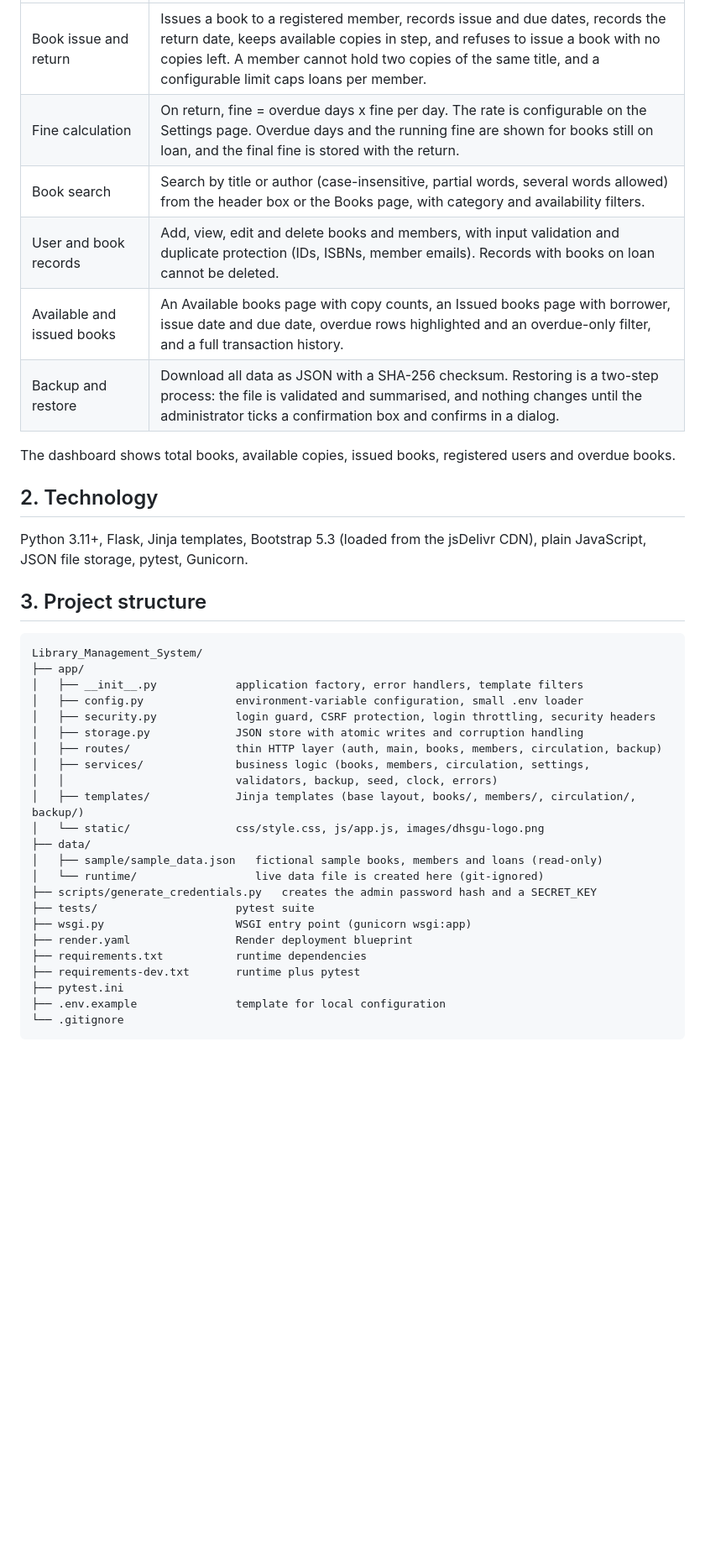
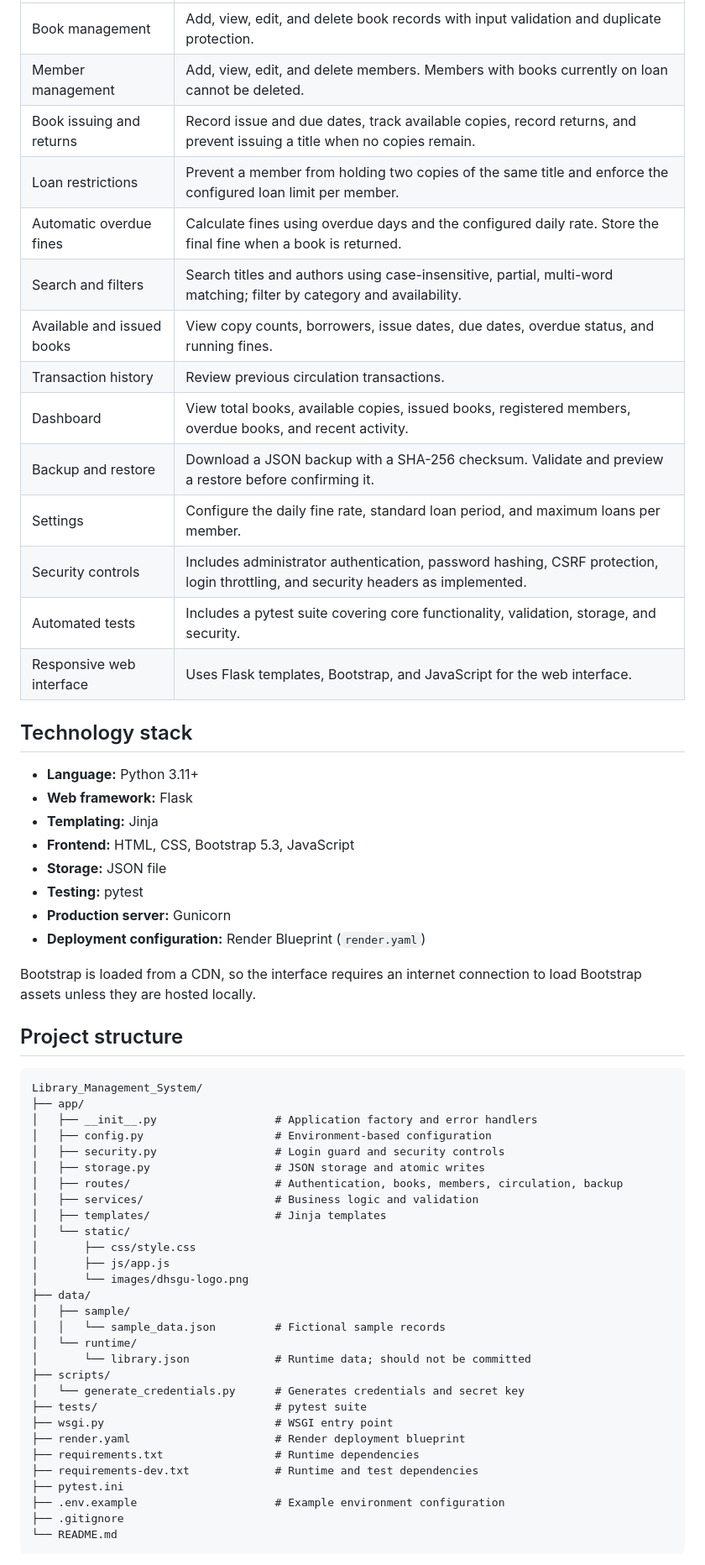
Before and after one commit to pritam-rabha/Library-Management-System, a Markdown page: README.md, the part around one of its changes. Shown at 84% size. Drawn GitHub-style; blank space fills up the shorter version.

Commit message:
docs: improve project README

````diff
--- a/README.md
+++ b/README.md
@@ -25,42 +55,63 @@ A web application for managing a small library: books, members, issuing and retu
 |---|---|
-| Book issue and return | Issues a book to a registered member, records issue and due dates, records the return date, keeps available copies in step, and refuses to issue a book with no copies left. A member cannot hold two copies of the same title, and a configurable limit caps loans per member. |
-| Fine calculation | On return, fine = overdue days x fine per day. The rate is configurable on the Settings page. Overdue days and the running fine are shown for books still on loan, and the final fine is stored with the return. |
-| Book search | Search by title or author (case-insensitive, partial words, several words allowed) from the header box or the Books page, with category and availability filters. |
-| User and book records | Add, view, edit and delete books and members, with input validation and duplicate protection (IDs, ISBNs, member emails). Records with books on loan cannot be deleted. |
-| Available and issued books | An Available books page with copy counts, an Issued books page with borrower, issue date and due date, overdue rows highlighted and an overdue-only filter, and a full transaction history. |
-| Backup and restore | Download all data as JSON with a SHA-256 checksum. Restoring is a two-step process: the file is validated and summarised, and nothing changes until the administrator ticks a confirmation box and confirms in a dialog. |
+| Book management | Add, view, edit, and delete book records with input validation and duplicate protection. |
+| Member management | Add, view, edit, and delete members. Members with books currently on loan cannot be deleted. |
+| Book issuing and returns | Record issue and due dates, track available copies, record returns, and prevent issuing a title when no copies remain. |
+| Loan restrictions | Prevent a member from holding two copies of the same title and enforce the configured loan limit per member. |
+| Automatic overdue fines | Calculate fines using overdue days and the configured daily rate. Store the final fine when a book is returned. |
+| Search and filters | Search titles and authors using case-insensitive, partial, multi-word matching; filter by category and availability. |
+| Available and issued books | View copy counts, borrowers, issue dates, due dates, overdue status, and running fines. |
+| Transaction history | Review previous circulation transactions. |
+| Dashboard | View total books, available copies, issued books, registered members, overdue books, and recent activity. |
+| Backup and restore | Download a JSON backup with a SHA-256 checksum. Validate and preview a restore before confirming it. |
+| Settings | Configure the daily fine rate, standard loan period, and maximum loans per member. |
+| Security controls | Includes administrator authentication, password hashing, CSRF protection, login throttling, and security headers as implemented. |
+| Automated tests | Includes a pytest suite covering core functionality, validation, storage, and security. |
+| Responsive web interface | Uses Flask templates, Bootstrap, and JavaScript for the web interface. |
 
-The dashboard shows total books, available copies, issued books, registered users and overdue books.
+## Technology stack
 
-## 2. Technology
+- **Language:** Python 3.11+
+- **Web framework:** Flask
+- **Templating:** Jinja
+- **Frontend:** HTML, CSS, Bootstrap 5.3, JavaScript
+- **Storage:** JSON file
+- **Testing:** pytest
+- **Production server:** Gunicorn
+- **Deployment configuration:** Render Blueprint (`render.yaml`)
 
-Python 3.11+, Flask, Jinja templates, Bootstrap 5.3 (loaded from the jsDelivr CDN), plain JavaScript, JSON file storage, pytest, Gunicorn.
+Bootstrap is loaded from a CDN, so the interface requires an internet connection to load Bootstrap assets unless they are hosted locally.
 
-## 3. Project structure
+## Project structure
 
-```
+```text
 Library_Management_System/
 ├── app/
-│   ├── __init__.py            application factory, error handlers, template filters
-│   ├── config.py              environment-variable configuration, small .env loader
-│   ├── security.py            login guard, CSRF protection, login throttling, security headers
-│   ├── storage.py             JSON store with atomic writes and corruption handling
-│   ├── routes/                thin HTTP layer (auth, main, books, members, circulation, backup)
-│   ├── services/              business logic (books, members, circulation, settings,
-│   │                          validators, backup, seed, clock, errors)
-│   ├── templates/             Jinja templates (base layout, books/, members/, circulation/, backup/)
-│   └── static/                css/style.css, js/app.js, images/dhsgu-logo.png
+│   ├── __init__.py                  # Application factory and error handlers
+│   ├── config.py                    # Environment-based configuration
+│   ├── security.py                  # Login guard and security controls
+│   ├── storage.py                   # JSON storage and atomic writes
+│   ├── routes/                      # Authentication, books, members, circulation, backup
+│   ├── services/                    # Business logic and validation
+│   ├── templates/                   # Jinja templates
+│   └── static/
+│       ├── css/style.css
+│       ├── js/app.js
+│       └── images/dhsgu-logo.png
 ├── data/
-│   ├── sample/sample_data.json   fictional sample books, members and loans (read-only)
-│   └── runtime/                  live data file is created here (git-ignored)
-├── scripts/generate_credentials.py   creates the admin password hash and a SECRET_KEY
-├── tests/                     pytest suite
-├── wsgi.py                    WSGI entry point (gunicorn wsgi:app)
-├── render.yaml                Render deployment blueprint
-├── requirements.txt           runtime dependencies
-├── requirements-dev.txt       runtime plus pytest
+│   ├── sample/
+│   │   └── sample_data.json         # Fictional sample records
+│   └── runtime/
+│       └── library.json             # Runtime data; should not be committed
+├── scripts/
+│   └── generate_credentials.py      # Generates credentials and secret key
+├── tests/                           # pytest suite
+├── wsgi.py                          # WSGI entry point
+├── render.yaml                      # Render deployment blueprint
+├── requirements.txt                 # Runtime dependencies
+├── requirements-dev.txt             # Runtime and test dependencies
 ├── pytest.ini
-├── .env.example               template for local configuration
-└── .gitignore
+├── .env.example                     # Example environment configuration
+├── .gitignore
+└── README.md
 ```
 
````
Also changed, not shown: other parts of README.md (+284 -103 lines).
